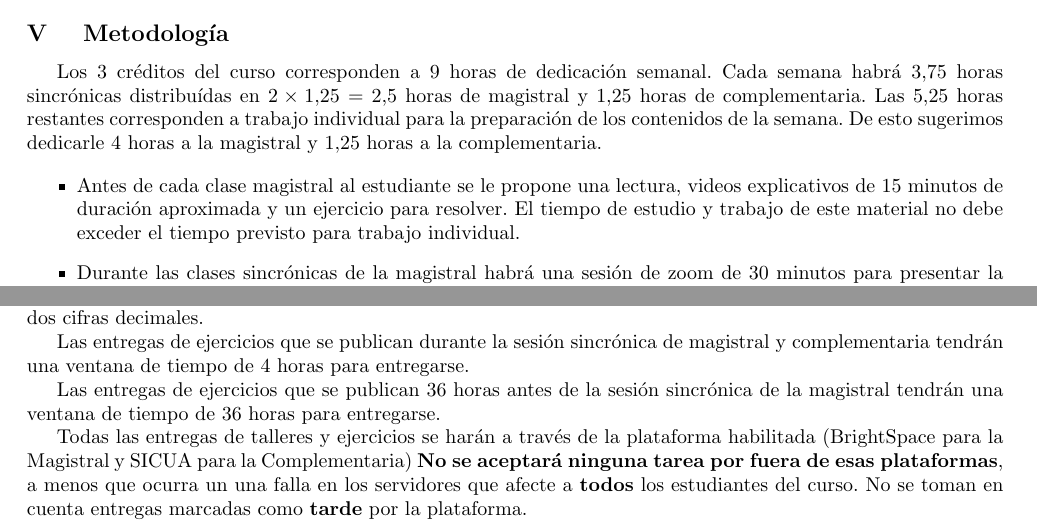
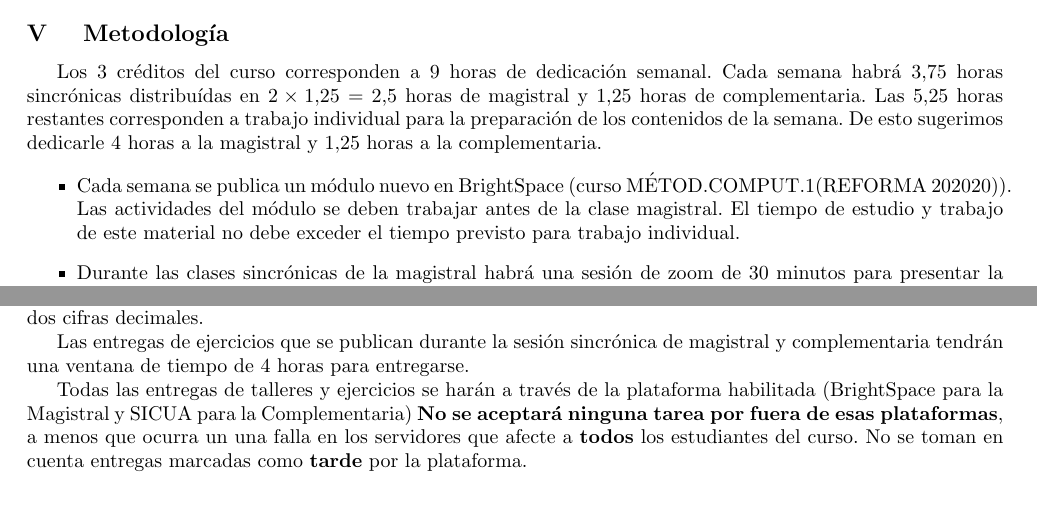
Before and after one commit to JsNcAr/MetComp1_202020, a LaTeX document (programa/programa.tex): two parts of page 4 of 5, joined at a grey line, cut so that both start at the same text, the shorter picture padded with empty space. Compiled offline with pdfLaTeX.

Commit message:
actualiza

```diff
--- a/programa/programa.tex
+++ b/programa/programa.tex
@@ -344,9 +344,8 @@ De esto sugerimos dedicarle $4$ horas a la magistral y $1.25$ horas a
 la complementaria.
 
 \begin{itemize}
-    \item Antes de cada clase magistral al estudiante se le propone
-      una lectura, videos explicativos de $15$ minutos de duraci\'on
-      aproximada y un ejercicio para resolver.
+    \item Cada semana se publica un m\'odulo nuevo en BrightSpace (curso MÉTOD.COMPUT.1(REFORMA 202020)).
+      Las actividades del m\'odulo se deben trabajar antes de la clase magistral.
       El tiempo de estudio y trabajo de este material no debe exceder
       el tiempo previsto para trabajo individual.
     \item Durante las clases sincr\'onicas de la magistral habr\'a una
@@ -420,14 +419,9 @@ El c\'odigo se calificar\'a dentro del int\'erprete de binder del
 repositorio del curso.
 La nota definitiva se reporta con dos cifras decimales.
 
-
 Las entregas de ejercicios que se publican durante la sesi\'on
 sincr\'onica de magistral y complementaria tendr\'an una ventana de
 tiempo de 4 horas para entregarse.
-
-Las entregas de ejercicios que se publican 36 horas antes de la
-sesi\'on sincr\'onica de la magistral tendr\'an una ventana de tiempo
-de 36 horas para entregarse.
 
 Todas las entregas de talleres y ejercicios se har\'an a trav\'es de
 la plataforma habilitada (BrightSpace para la Magistral y SICUA para
```
Also changed, not shown: programa/programa.pdf, programa/programa.tex (2 more changed lines).
